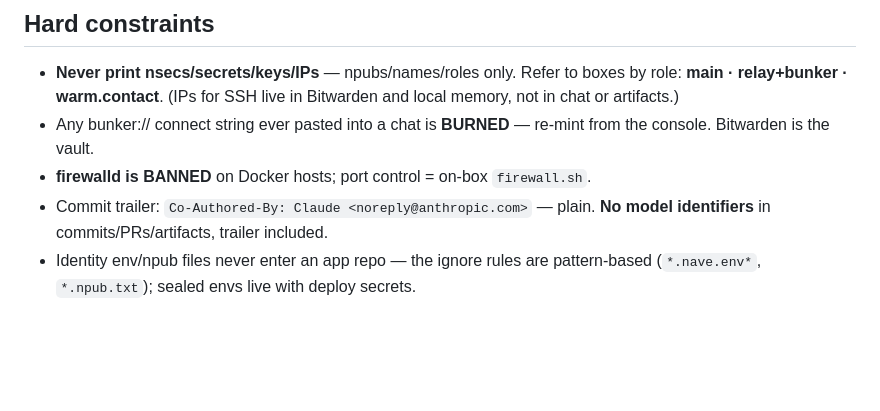
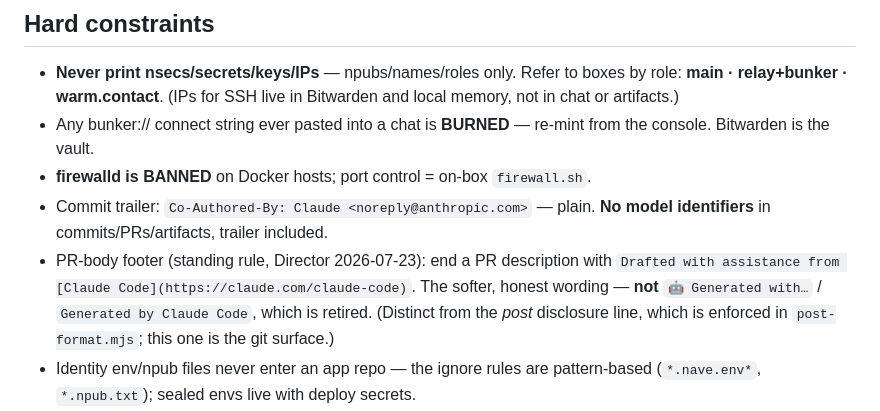
Before and after one commit to JAFairweather/nave.pub, a Markdown page: docs/HANDOFF.md, the part around the change. GitHub-like rendering; blank space fills up the shorter version.

Commit message:
docs: retire the "Generated with Claude Code" PR footer for softer wording
Director's standing rule (2026-07-23): PR bodies end with "Drafted with
assistance from [Claude Code](https://claude.com/claude-code)" — not the
"🤖 Generated with…" / "Generated by Claude Code" style, which is retired.
Distinct from the public post disclosure (post-format.mjs); this is the git
surface. HANDOFF.md conventions updated.

Drafted with assistance from [Claude Code](https://claude.com/claude-code)
Co-Authored-By: Claude <noreply@anthropic.com>

```diff
--- a/docs/HANDOFF.md
+++ b/docs/HANDOFF.md
@@ -63,6 +63,11 @@ the revocation."* Two corollaries now carry equal weight:
 - **firewalld is BANNED** on Docker hosts; port control = on-box `firewall.sh`.
 - Commit trailer: `Co-Authored-By: Claude <noreply@anthropic.com>` — plain.
   **No model identifiers** in commits/PRs/artifacts, trailer included.
+- PR-body footer (standing rule, Director 2026-07-23): end a PR description with
+  `Drafted with assistance from [Claude Code](https://claude.com/claude-code)`.
+  The softer, honest wording — **not** `🤖 Generated with…` / `Generated by
+  Claude Code`, which is retired. (Distinct from the *post* disclosure line,
+  which is enforced in `post-format.mjs`; this one is the git surface.)
 - Identity env/npub files never enter an app repo — the ignore rules are
   pattern-based (`*.nave.env*`, `*.npub.txt`); sealed envs live with deploy
   secrets.
```
